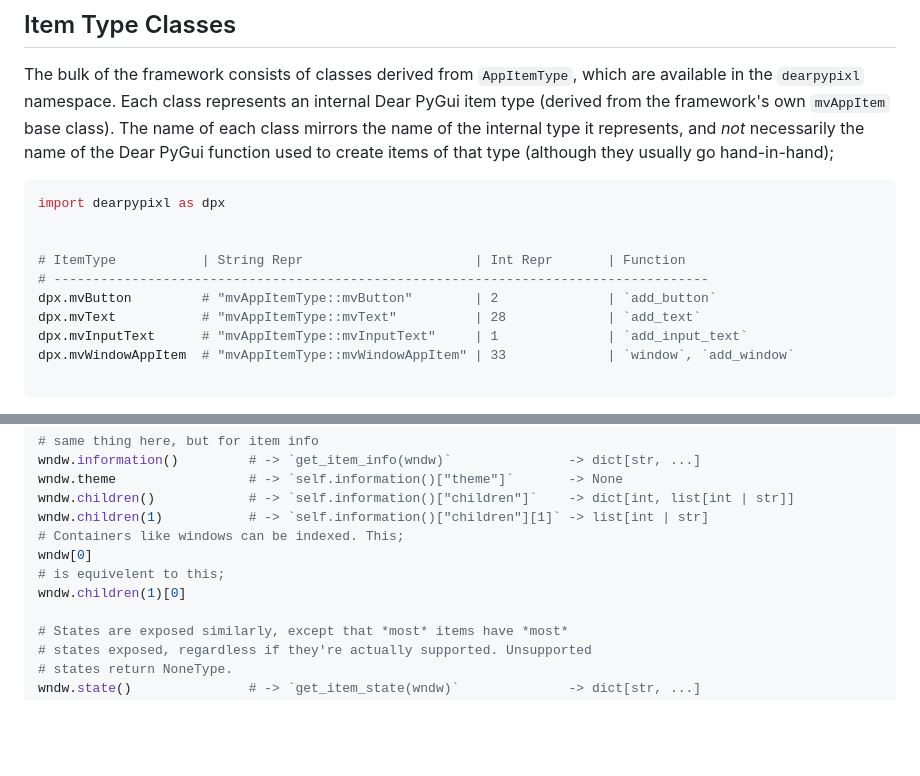
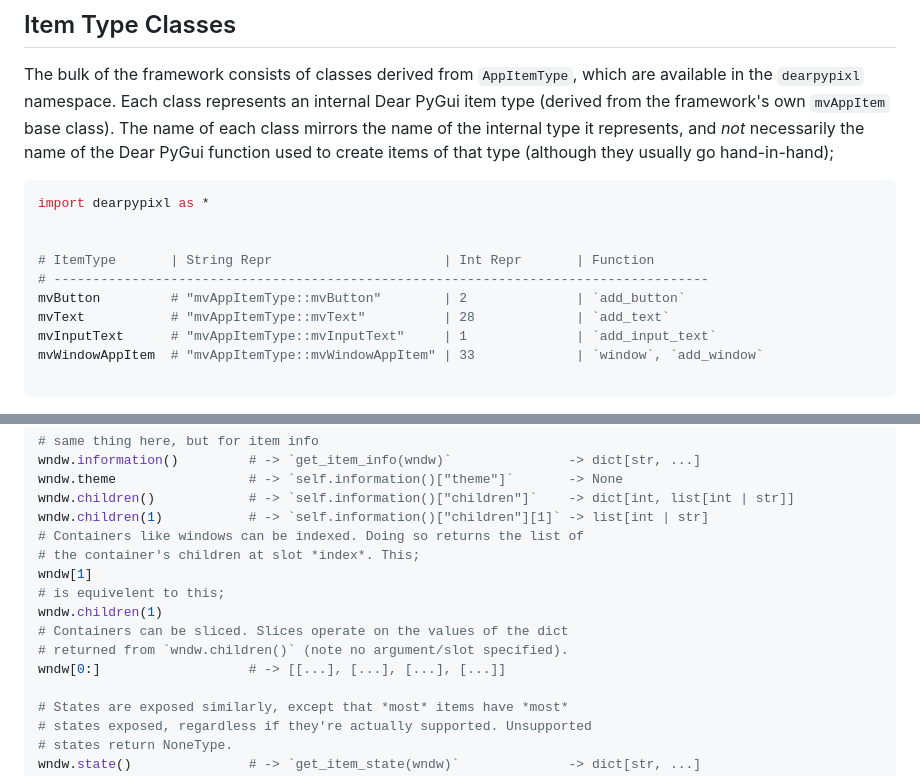
Before and after one commit to Atlamillias/DearPyPixl, a Markdown page: README.md, 2 parts joined by grey strips. GitHub-like rendering; blank space fills up the shorter version.

Commit message:
docs(readme):corrected `.children` mthd example

````diff
--- a/README.md
+++ b/README.md
@@ -45,15 +45,15 @@ Dear PyPixl is part "framework", part "toolkit". Objects directly available in t
 
 The bulk of the framework consists of classes derived from `AppItemType`, which are available in the `dearpypixl` namespace. Each class represents an internal Dear PyGui item type (derived from the framework's own `mvAppItem` base class). The name of each class mirrors the name of the internal type it represents, and *not* necessarily the name of the Dear PyGui function used to create items of that type (although they usually go hand-in-hand);
 ```python
-import dearpypixl as dpx
+import dearpypixl as *
 
 
-# ItemType           | String Repr                      | Int Repr       | Function
+# ItemType       | String Repr                      | Int Repr       | Function
 # ------------------------------------------------------------------------------------
-dpx.mvButton         # "mvAppItemType::mvButton"        | 2              | `add_button`
-dpx.mvText           # "mvAppItemType::mvText"          | 28             | `add_text`
-dpx.mvInputText      # "mvAppItemType::mvInputText"     | 1              | `add_input_text`
-dpx.mvWindowAppItem  # "mvAppItemType::mvWindowAppItem" | 33             | `window`, `add_window`
+mvButton         # "mvAppItemType::mvButton"        | 2              | `add_button`
+mvText           # "mvAppItemType::mvText"          | 28             | `add_text`
+mvInputText      # "mvAppItemType::mvInputText"     | 1              | `add_input_text`
+mvWindowAppItem  # "mvAppItemType::mvWindowAppItem" | 33             | `window`, `add_window`
 
 ```
 Item type classes, when cast, compare equal to certain things. For example, `str(mvWindowAppItem)` will always compare equal to `dearpygui.get_item_type(item)` when `item` is a reference to a window item. Additionally, the class compares equal to a similarly-named constant in `dearpygui` when cast as an `int`;
@@ -126,10 +126,14 @@ wndw.information()         # -> `get_item_info(wndw)`               -> dict[str,
 wndw.theme                 # -> `self.information()["theme"]`       -> None
 wndw.children()            # -> `self.information()["children"]`    -> dict[int, list[int | str]]
 wndw.children(1)           # -> `self.information()["children"][1]` -> list[int | str]
-# Containers like windows can be indexed. This;
-wndw[0]
+# Containers like windows can be indexed. Doing so returns the list of
+# the container's children at slot *index*. This;
+wndw[1]
 # is equivelent to this;
-wndw.children(1)[0]
+wndw.children(1)
+# Containers can be sliced. Slices operate on the values of the dict
+# returned from `wndw.children()` (note no argument/slot specified).
+wndw[0:]                   # -> [[...], [...], [...], [...]]
 
 # States are exposed similarly, except that *most* items have *most*
 # states exposed, regardless if they're actually supported. Unsupported
````
